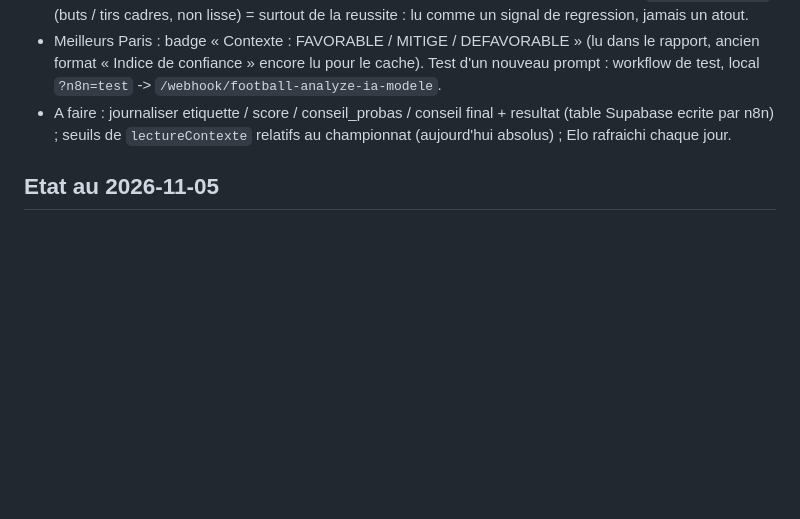
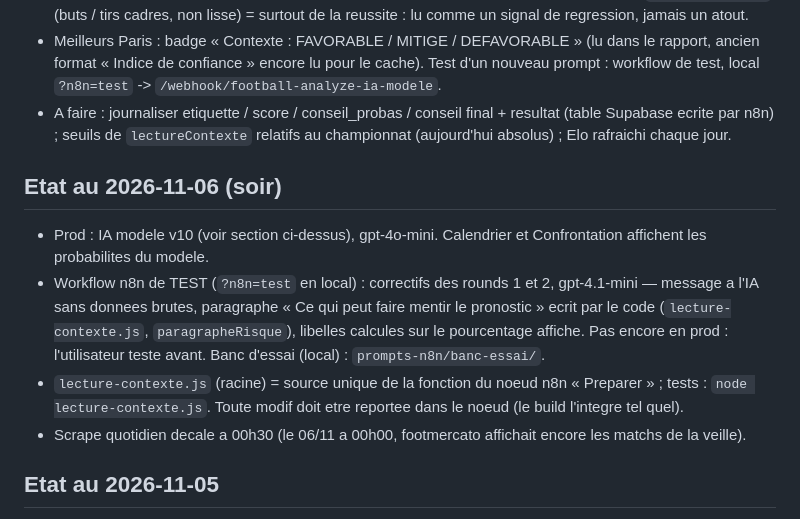
Before and after one commit to yantheo/agent-ia-rag-football-analyst, a Markdown page: CLAUDE.md, the part around the change. Drawn GitHub-style; blank space fills up the shorter version.

Commit message:
Doc : etat au 2026-11-06 (soir)
Co-Authored-By: Claude Opus 5.5 <noreply@anthropic.com>

```diff
--- a/CLAUDE.md
+++ b/CLAUDE.md
@@ -422,6 +422,18 @@ sortir les decisions du LLM (comme la forme decodee en SQL).
   par n8n) ; seuils de `lectureContexte` relatifs au championnat (aujourd'hui absolus) ; Elo rafraichi chaque
   jour.
 
+## Etat au 2026-11-06 (soir)
+
+- Prod : IA modele v10 (voir section ci-dessus), gpt-4o-mini. Calendrier et Confrontation affichent les
+  probabilites du modele.
+- Workflow n8n de TEST (`?n8n=test` en local) : correctifs des rounds 1 et 2, gpt-4.1-mini — message a l'IA sans
+  donnees brutes, paragraphe « Ce qui peut faire mentir le pronostic » ecrit par le code
+  (`lecture-contexte.js`, `paragrapheRisque`), libelles calcules sur le pourcentage affiche. Pas encore en
+  prod : l'utilisateur teste avant. Banc d'essai (local) : `prompts-n8n/banc-essai/`.
+- `lecture-contexte.js` (racine) = source unique de la fonction du noeud n8n « Preparer » ; tests :
+  `node lecture-contexte.js`. Toute modif doit etre reportee dans le noeud (le build l'integre tel quel).
+- Scrape quotidien decale a 00h30 (le 06/11 a 00h00, footmercato affichait encore les matchs de la veille).
+
 ## Etat au 2026-11-05
 
 - En production : modele **v3** (moyenne v1/v2) sur Meilleurs Paris ; prompt n8n **v8** (niveau + forme) ;
```
